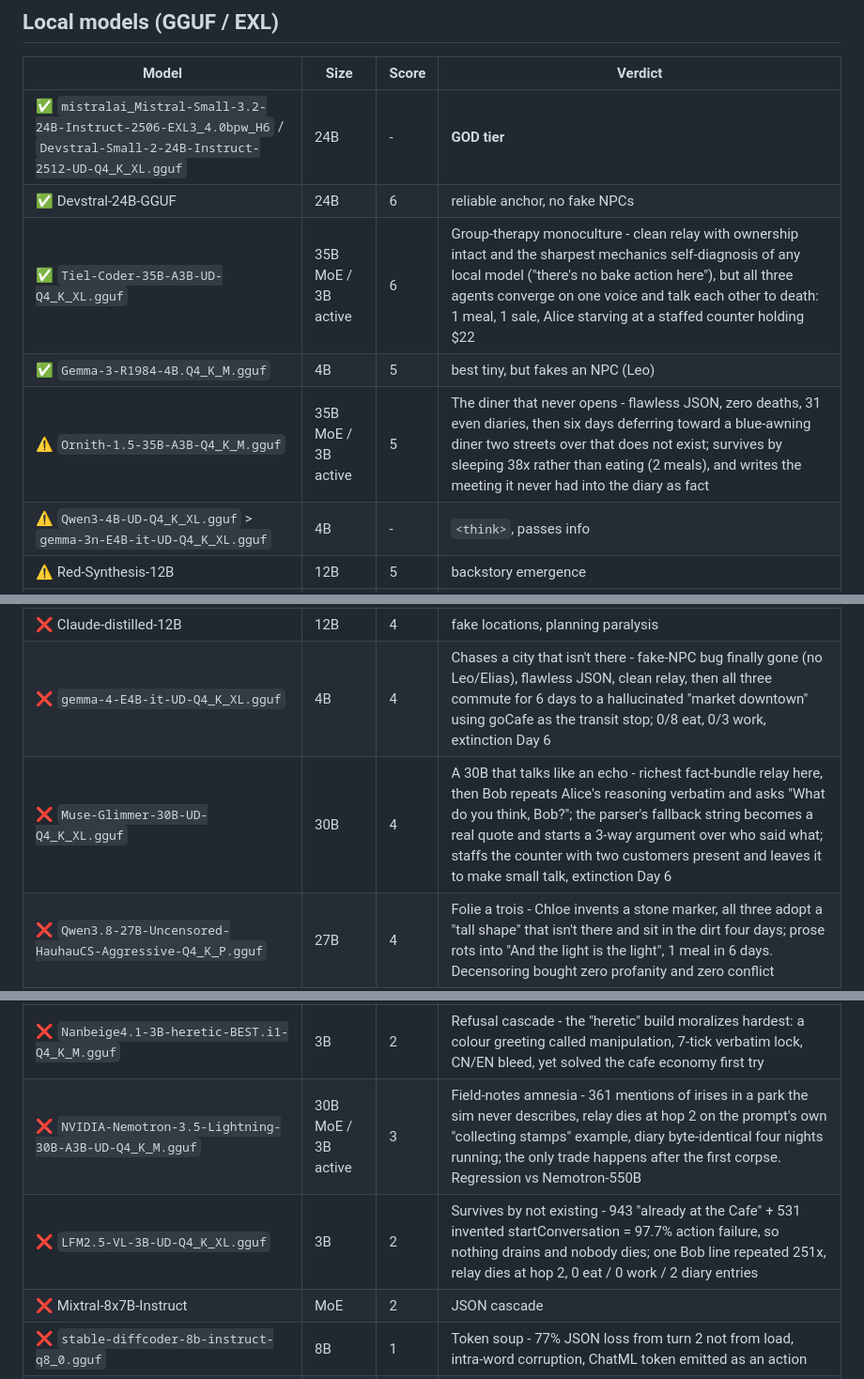
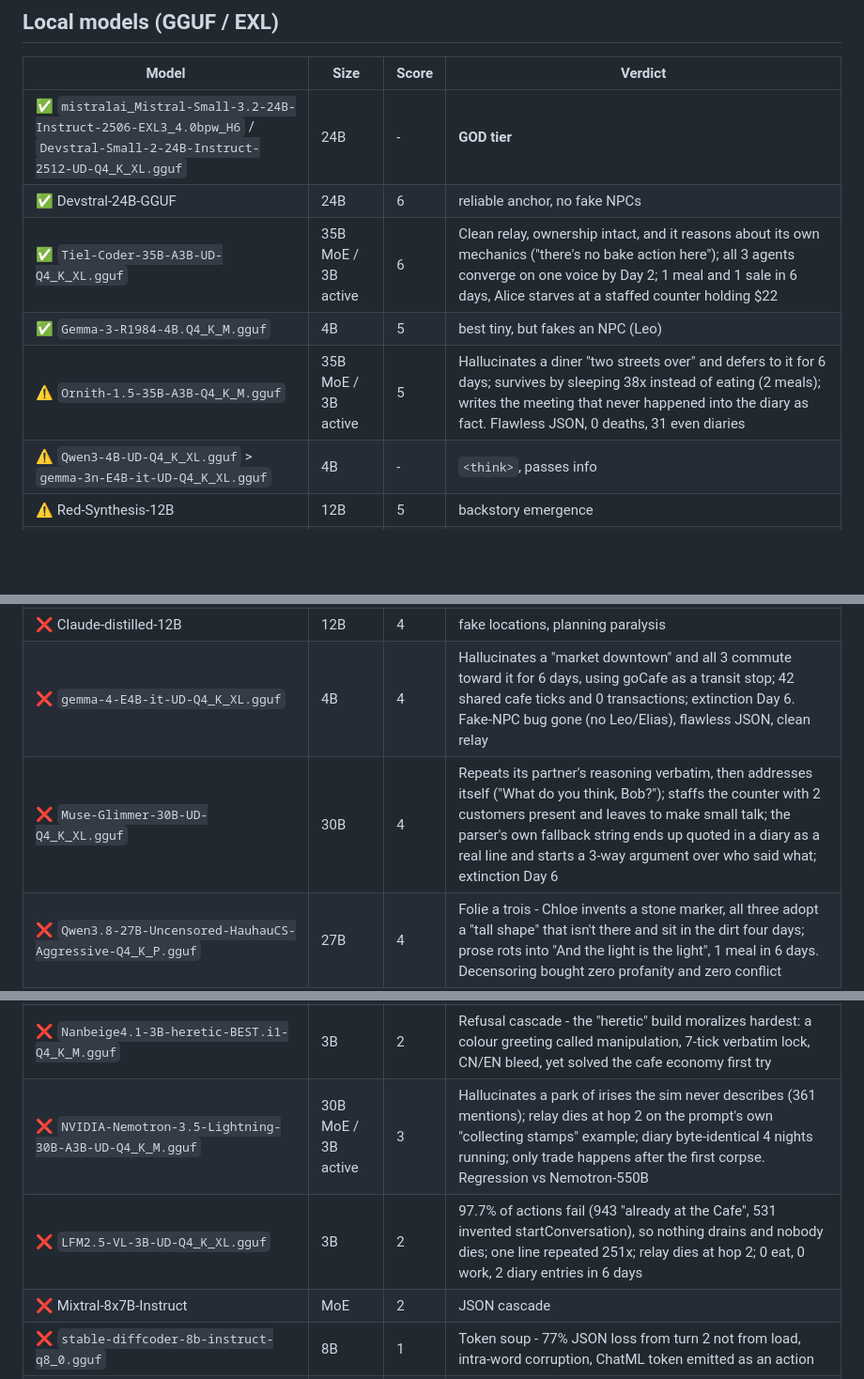
Before and after one commit to PsychoSmiley/NPCAgent, a Markdown page: log/README.md, 3 parts joined by grey strips. Shown at 94% size. Rendered like a GitHub page; blank space fills up the shorter version.

Commit message:
log: rewrite verdicts to lead with the fact, not a coined title

```diff
--- a/log/README.md
+++ b/log/README.md
@@ -28,17 +28,17 @@ Years of LLM testing to evaluate [NPCAgent](../README.md); the raw runs are in `
 |---|---|---|---|
 | ✅ `mistralai_Mistral-Small-3.2-24B-Instruct-2506-EXL3_4.0bpw_H6` / `Devstral-Small-2-24B-Instruct-2512-UD-Q4_K_XL.gguf` | 24B | - | **GOD tier** |
 | ✅ Devstral-24B-GGUF | 24B | 6 | reliable anchor, no fake NPCs |
-| ✅ `Tiel-Coder-35B-A3B-UD-Q4_K_XL.gguf` | 35B MoE / 3B active | 6 | Group-therapy monoculture - clean relay with ownership intact and the sharpest mechanics self-diagnosis of any local model ("there's no bake action here"), but all three agents converge on one voice and talk each other to death: 1 meal, 1 sale, Alice starving at a staffed counter holding $22 |
+| ✅ `Tiel-Coder-35B-A3B-UD-Q4_K_XL.gguf` | 35B MoE / 3B active | 6 | Clean relay, ownership intact, and it reasons about its own mechanics ("there's no bake action here"); all 3 agents converge on one voice by Day 2; 1 meal and 1 sale in 6 days, Alice starves at a staffed counter holding $22 |
 | ✅ `Gemma-3-R1984-4B.Q4_K_M.gguf` | 4B | 5 | best tiny, but fakes an NPC (Leo) |
-| ⚠️ `Ornith-1.5-35B-A3B-Q4_K_M.gguf` | 35B MoE / 3B active | 5 | The diner that never opens - flawless JSON, zero deaths, 31 even diaries, then six days deferring toward a blue-awning diner two streets over that does not exist; survives by sleeping 38x rather than eating (2 meals), and writes the meeting it never had into the diary as fact |
+| ⚠️ `Ornith-1.5-35B-A3B-Q4_K_M.gguf` | 35B MoE / 3B active | 5 | Hallucinates a diner "two streets over" and defers to it for 6 days; survives by sleeping 38x instead of eating (2 meals); writes the meeting that never happened into the diary as fact. Flawless JSON, 0 deaths, 31 even diaries |
 | ⚠️ `Qwen3-4B-UD-Q4_K_XL.gguf` > `gemma-3n-E4B-it-UD-Q4_K_XL.gguf` | 4B | - | `<think>`, passes info |
 | ⚠️ Red-Synthesis-12B | 12B | 5 | backstory emergence |
 | ⚠️ `Grok-3-reasoning-gemma3-12B-distilled-HF-exl3_4.0bpw` | 12B | 5↓ | fake studies, hallucinates |
 | ⚠️ Gemma-3-27B | 27B | 5 | fake NPC (Elias), avoid |
 | ⚠️ `Qwen2.5-Coder-32B-abliterated-exl bpw4.7-h8` / `Kooten_Athnete-13B-8bpw-h8-exl2` / `Ministral-3-14B-Reasoning-2512-Q4_K_M.gguf` / Hunyuan-4B | - | - | passes info but invents facts |
 | ❌ Claude-distilled-12B | 12B | 4 | fake locations, planning paralysis |
-| ❌ `gemma-4-E4B-it-UD-Q4_K_XL.gguf` | 4B | 4 | Chases a city that isn't there - fake-NPC bug finally gone (no Leo/Elias), flawless JSON, clean relay, then all three commute for 6 days to a hallucinated "market downtown" using goCafe as the transit stop; 0/8 eat, 0/3 work, extinction Day 6 |
-| ❌ `Muse-Glimmer-30B-UD-Q4_K_XL.gguf` | 30B | 4 | A 30B that talks like an echo - richest fact-bundle relay here, then Bob repeats Alice's reasoning verbatim and asks "What do you think, Bob?"; the parser's fallback string becomes a real quote and starts a 3-way argument over who said what; staffs the counter with two customers present and leaves it to make small talk, extinction Day 6 |
+| ❌ `gemma-4-E4B-it-UD-Q4_K_XL.gguf` | 4B | 4 | Hallucinates a "market downtown" and all 3 commute toward it for 6 days, using goCafe as a transit stop; 42 shared cafe ticks and 0 transactions; extinction Day 6. Fake-NPC bug gone (no Leo/Elias), flawless JSON, clean relay |
+| ❌ `Muse-Glimmer-30B-UD-Q4_K_XL.gguf` | 30B | 4 | Repeats its partner's reasoning verbatim, then addresses itself ("What do you think, Bob?"); staffs the counter with 2 customers present and leaves to make small talk; the parser's own fallback string ends up quoted in a diary as a real line and starts a 3-way argument over who said what; extinction Day 6 |
 | ❌ `Qwen3.8-27B-Uncensored-HauhauCS-Aggressive-Q4_K_P.gguf` | 27B | 4 | Folie a trois - Chloe invents a stone marker, all three adopt a "tall shape" that isn't there and sit in the dirt four days; prose rots into "And the light is the light", 1 meal in 6 days. Decensoring bought zero profanity and zero conflict |
 | ❌ `agentcpm-explore-q5_k_m.gguf` | 4.4B | 4 | Clean relay, then refuses the job - "not interested in working" x149, 0 eat / 0 work in 311 actions, extinction Day 5 |
 | ⚠️ `glm-4.7-flash-claude-4.5-opus.q4_k_m.gguf` | ~30B | 3 | Literate codependency spiral - clean JSON and a specific, factual diary, but 3 days of verbatim paragraphs, a cafe it never perceives as an economy (walks home to eat while standing in it), relay dies at hop 4 on the prompt's own "collecting stamps" example |
@@ -47,8 +47,8 @@ Years of LLM testing to evaluate [NPCAgent](../README.md); the raw runs are in `
 | ❌ `LocoOperator-4B.Q4_K_M.gguf` | 4B | 2 | Perfect JSON, dead world - 62x phrase loop, self-addresses as "Bob", never works or eats, extinction Day 6 |
 | ❌ `Youtu-LLM-2B-q4_k_m.gguf` | 2B | 2 | Recites its own stat-sheet instead of speaking - zero relay, 222/290 turns a Home<->Park pendulum, inverts the sleep window |
 | ❌ `Nanbeige4.1-3B-heretic-BEST.i1-Q4_K_M.gguf` | 3B | 2 | Refusal cascade - the "heretic" build moralizes hardest: a colour greeting called manipulation, 7-tick verbatim lock, CN/EN bleed, yet solved the cafe economy first try |
-| ❌ `NVIDIA-Nemotron-3.5-Lightning-30B-A3B-UD-Q4_K_M.gguf` | 30B MoE / 3B active | 3 | Field-notes amnesia - 361 mentions of irises in a park the sim never describes, relay dies at hop 2 on the prompt's own "collecting stamps" example, diary byte-identical four nights running; the only trade happens after the first corpse. Regression vs Nemotron-550B |
-| ❌ `LFM2.5-VL-3B-UD-Q4_K_XL.gguf` | 3B | 2 | Survives by not existing - 943 "already at the Cafe" + 531 invented startConversation = 97.7% action failure, so nothing drains and nobody dies; one Bob line repeated 251x, relay dies at hop 2, 0 eat / 0 work / 2 diary entries |
+| ❌ `NVIDIA-Nemotron-3.5-Lightning-30B-A3B-UD-Q4_K_M.gguf` | 30B MoE / 3B active | 3 | Hallucinates a park of irises the sim never describes (361 mentions); relay dies at hop 2 on the prompt's own "collecting stamps" example; diary byte-identical 4 nights running; only trade happens after the first corpse. Regression vs Nemotron-550B |
+| ❌ `LFM2.5-VL-3B-UD-Q4_K_XL.gguf` | 3B | 2 | 97.7% of actions fail (943 "already at the Cafe", 531 invented startConversation), so nothing drains and nobody dies; one line repeated 251x; relay dies at hop 2; 0 eat, 0 work, 2 diary entries in 6 days |
 | ❌ Mixtral-8x7B-Instruct | MoE | 2 | JSON cascade |
 | ❌ `stable-diffcoder-8b-instruct-q8_0.gguf` | 8B | 1 | Token soup - 77% JSON loss from turn 2 not from load, intra-word corruption, ChatML token emitted as an action |
 | ❌ `dolphin-2.5-mixtral-8x7b.i1-IQ4_XS.gguf` | MoE | 1 | prompt bleed, 80+ loops, broken |
```
